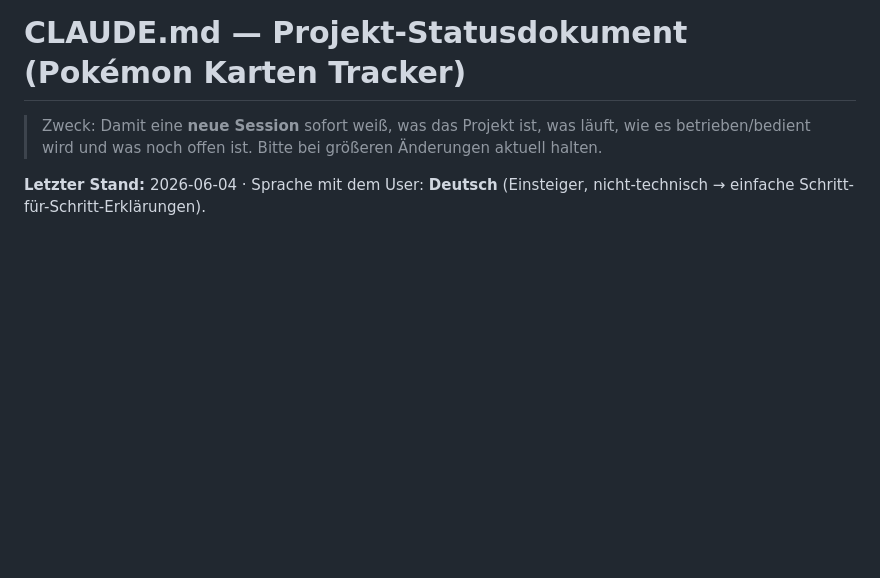
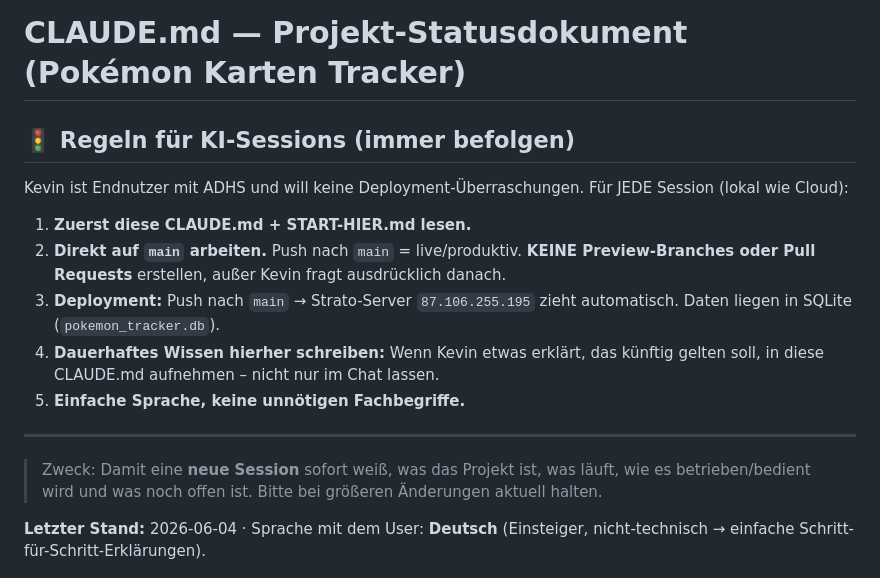
Before and after one commit to kevineick030/pokemon-tracker, a Markdown page: CLAUDE.md, the part around the change. Drawn GitHub-style; blank space fills up the shorter version.

Commit message:
Regeln für KI-Sessions in CLAUDE.md ergänzt (main-only, kein Preview)

```diff
--- a/CLAUDE.md
+++ b/CLAUDE.md
@@ -1,4 +1,15 @@
 # CLAUDE.md — Projekt-Statusdokument (Pokémon Karten Tracker)
+
+## 🚦 Regeln für KI-Sessions (immer befolgen)
+Kevin ist Endnutzer mit ADHS und will keine Deployment-Überraschungen. Für JEDE Session (lokal wie Cloud):
+
+1. **Zuerst diese CLAUDE.md + START-HIER.md lesen.**
+2. **Direkt auf `main` arbeiten.** Push nach `main` = live/produktiv. **KEINE Preview-Branches oder Pull Requests** erstellen, außer Kevin fragt ausdrücklich danach.
+3. **Deployment:** Push nach `main` → Strato-Server `87.106.255.195` zieht automatisch. Daten liegen in SQLite (`pokemon_tracker.db`).
+4. **Dauerhaftes Wissen hierher schreiben:** Wenn Kevin etwas erklärt, das künftig gelten soll, in diese CLAUDE.md aufnehmen – nicht nur im Chat lassen.
+5. **Einfache Sprache, keine unnötigen Fachbegriffe.**
+
+---
 
 > Zweck: Damit eine **neue Session** sofort weiß, was das Projekt ist, was läuft,
 > wie es betrieben/bedient wird und was noch offen ist. Bitte bei größeren
```
